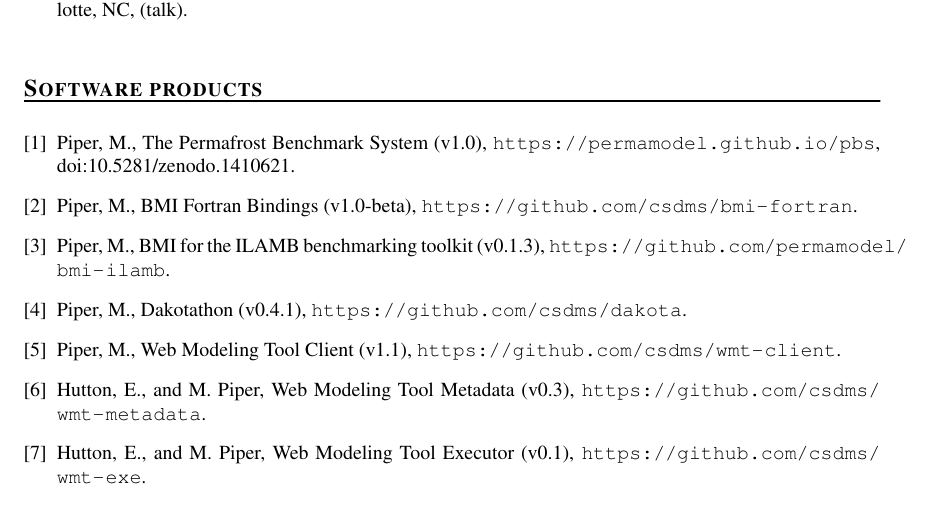
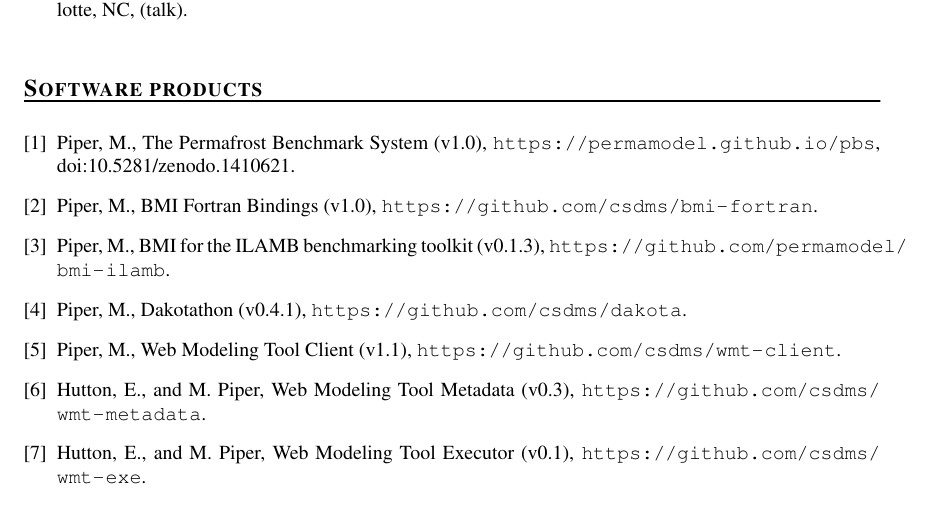
Before and after one commit to mdpiper/cv, a LaTeX CV (mpiper-cv.tex, which reads sections/warez.tex): part of page 6 of 7, cut so that both start at the same text. Compiled offline with pdfLaTeX.

Commit message:
Update bmi-fortran to v1.0

```diff
--- a/sections/warez.tex
+++ b/sections/warez.tex
@@ -7,7 +7,7 @@
     \url{https://permamodel.github.io/pbs},
     {doi:10.5281/zenodo.1410621}.
 
-  \item Piper, M., BMI Fortran Bindings (v1.0-beta),
+  \item Piper, M., BMI Fortran Bindings (v1.0),
     \url{https://github.com/csdms/bmi-fortran}.
 
   \item Piper, M., BMI for the ILAMB benchmarking toolkit (v0.1.3),
```
